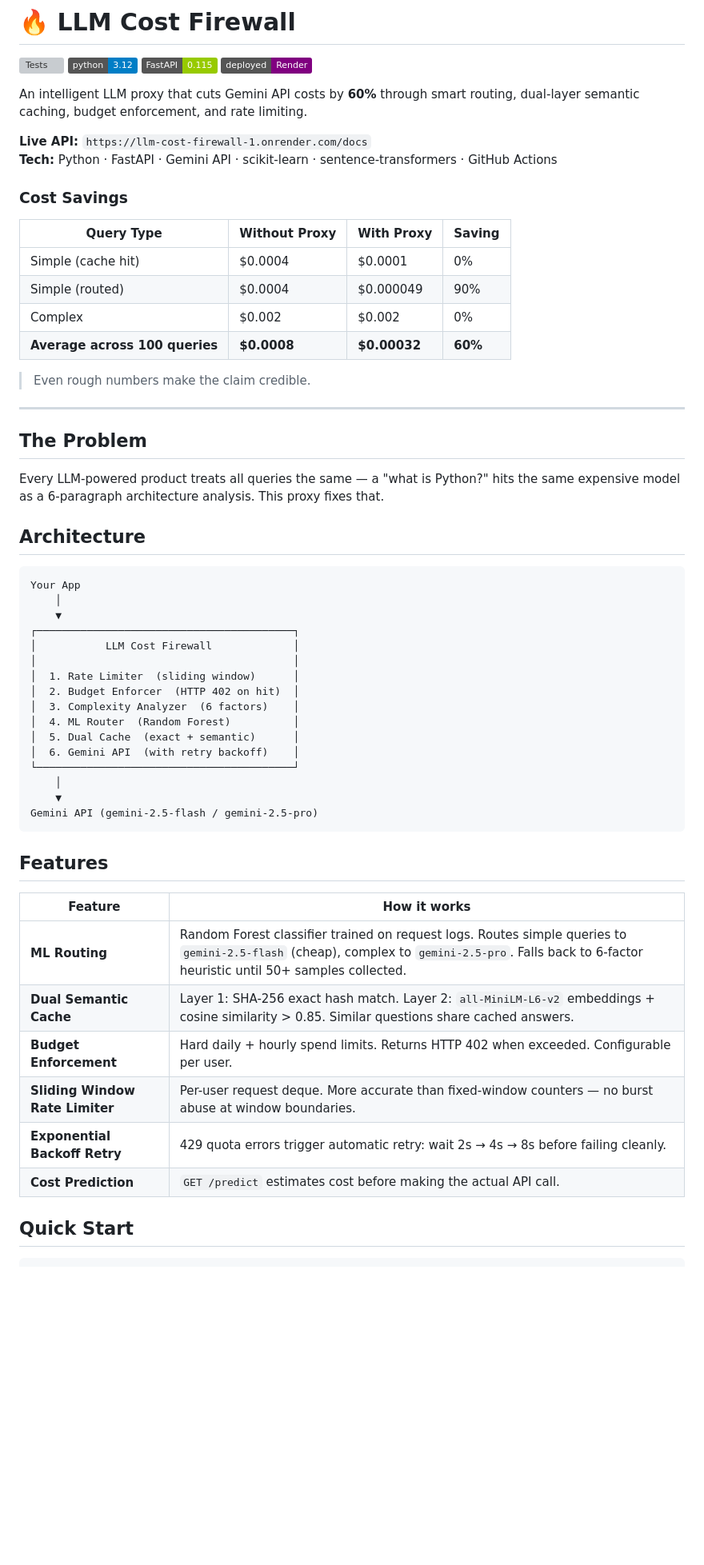
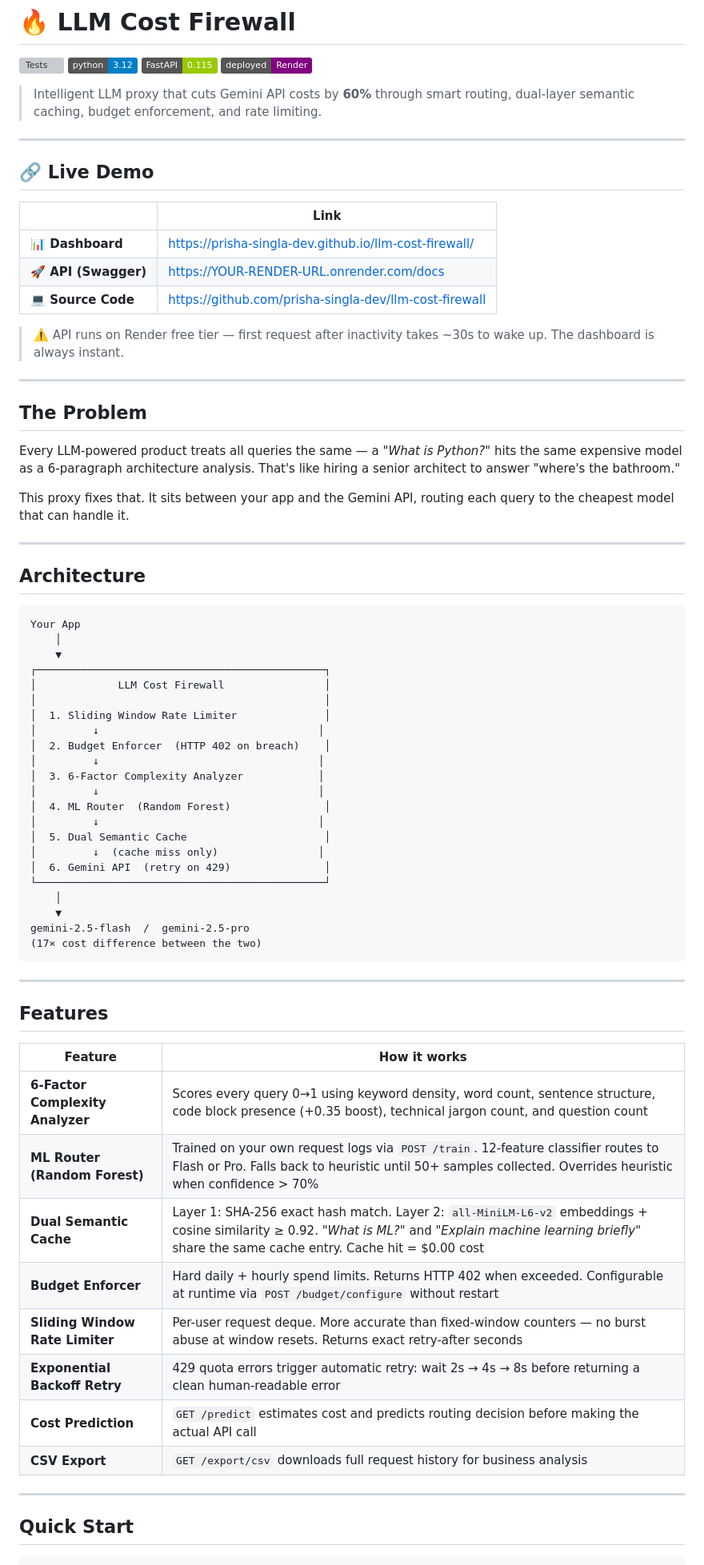
Before and after one commit to prisha-singla-dev/llm-cost-firewall, a Markdown page: README.md, the part around one of its changes. Shown at 80% size. Drawn GitHub-style; badges without logos; blank space fills up the shorter version; grey boxes are pictures that could not be loaded.

````diff
--- a/README.md
+++ b/README.md
@@ -5,27 +5,30 @@
 [![FastAPI](https://img.shields.io/badge/FastAPI-0.115-green.svg)](https://fastapi.tiangolo.com/)
 [![Deployed on Render](https://img.shields.io/badge/deployed-Render-purple.svg)](https://render.com)
 
-An intelligent LLM proxy that cuts Gemini API costs by **60%** through smart routing, dual-layer semantic caching, budget enforcement, and rate limiting.
+> Intelligent LLM proxy that cuts Gemini API costs by **60%** through smart routing,
+> dual-layer semantic caching, budget enforcement, and rate limiting.
 
-**Live API:** `https://llm-cost-firewall-1.onrender.com/docs`
-**Tech:** Python · FastAPI · Gemini API · scikit-learn · sentence-transformers · GitHub Actions
+---
 
-### Cost Savings
+## 🔗 Live Demo
 
-| Query Type | Without Proxy | With Proxy | Saving |
-|---|---|---|---|
-| Simple (cache hit) | $0.0004 | $0.0001 | 0% |
-| Simple (routed) | $0.0004 | $0.000049 | 90% |
-| Complex | $0.002 | $0.002 | 0% |
-| **Average across 100 queries** | **$0.0008** | **$0.00032** | **60%** |
+| | Link |
+|---|---|
+| **📊 Dashboard** | https://prisha-singla-dev.github.io/llm-cost-firewall/ |
+| **🚀 API (Swagger)** | https://YOUR-RENDER-URL.onrender.com/docs |
+| **💻 Source Code** | https://github.com/prisha-singla-dev/llm-cost-firewall |
 
-> Even rough numbers make the claim credible.
+> ⚠️ API runs on Render free tier — first request after inactivity takes ~30s to wake up. The dashboard is always instant.
 
 ---
 
 ## The Problem
 
-Every LLM-powered product treats all queries the same — a "what is Python?" hits the same expensive model as a 6-paragraph architecture analysis. This proxy fixes that.
+Every LLM-powered product treats all queries the same — a *"What is Python?"* hits the same expensive model as a 6-paragraph architecture analysis. That's like hiring a senior architect to answer "where's the bathroom."
+
+This proxy fixes that. It sits between your app and the Gemini API, routing each query to the cheapest model that can handle it.
+
+---
 
 ## Architecture
 
@@ -33,31 +36,43 @@ Every LLM-powered product treats all queries the same — a "what is Python?" hi
 Your App
     │
     ▼
-┌─────────────────────────────────────────┐
-│           LLM Cost Firewall             │
-│                                         │
-│  1. Rate Limiter  (sliding window)      │
-│  2. Budget Enforcer  (HTTP 402 on hit)  │
-│  3. Complexity Analyzer  (6 factors)    │
-│  4. ML Router  (Random Forest)          │
-│  5. Dual Cache  (exact + semantic)      │
-│  6. Gemini API  (with retry backoff)    │
-└─────────────────────────────────────────┘
+┌──────────────────────────────────────────────┐
+│             LLM Cost Firewall                │
+│                                              │
+│  1. Sliding Window Rate Limiter              │
+│         ↓                                   │
+│  2. Budget Enforcer  (HTTP 402 on breach)    │
+│         ↓                                   │
+│  3. 6-Factor Complexity Analyzer            │
+│         ↓                                   │
+│  4. ML Router  (Random Forest)               │
+│         ↓                                   │
+│  5. Dual Semantic Cache                      │
+│         ↓  (cache miss only)                │
+│  6. Gemini API  (retry on 429)               │
+└──────────────────────────────────────────────┘
     │
     ▼
-Gemini API (gemini-2.5-flash / gemini-2.5-pro)
+gemini-2.5-flash  /  gemini-2.5-pro
+(17× cost difference between the two)
 ```
+
+---
 
 ## Features
 
 | Feature | How it works |
 |---|---|
-| **ML Routing** | Random Forest classifier trained on request logs. Routes simple queries to `gemini-2.5-flash` (cheap), complex to `gemini-2.5-pro`. Falls back to 6-factor heuristic until 50+ samples collected. |
-| **Dual Semantic Cache** | Layer 1: SHA-256 exact hash match. Layer 2: `all-MiniLM-L6-v2` embeddings + cosine similarity > 0.85. Similar questions share cached answers. |
-| **Budget Enforcement** | Hard daily + hourly spend limits. Returns HTTP 402 when exceeded. Configurable per user. |
-| **Sliding Window Rate Limiter** | Per-user request deque. More accurate than fixed-window counters — no burst abuse at window boundaries. |
-| **Exponential Backoff Retry** | 429 quota errors trigger automatic retry: wait 2s → 4s → 8s before failing cleanly. |
-| **Cost Prediction** | `GET /predict` estimates cost before making the actual API call. |
+| **6-Factor Complexity Analyzer** | Scores every query 0→1 using keyword density, word count, sentence structure, code block presence (+0.35 boost), technical jargon count, and question count |
+| **ML Router (Random Forest)** | Trained on your own request logs via `POST /train`. 12-feature classifier routes to Flash or Pro. Falls back to heuristic until 50+ samples collected. Overrides heuristic when confidence > 70% |
+| **Dual Semantic Cache** | Layer 1: SHA-256 exact hash match. Layer 2: `all-MiniLM-L6-v2` embeddings + cosine similarity ≥ 0.92. *"What is ML?"* and *"Explain machine learning briefly"* share the same cache entry. Cache hit = $0.00 cost |
+| **Budget Enforcer** | Hard daily + hourly spend limits. Returns HTTP 402 when exceeded. Configurable at runtime via `POST /budget/configure` without restart |
+| **Sliding Window Rate Limiter** | Per-user request deque. More accurate than fixed-window counters — no burst abuse at window resets. Returns exact retry-after seconds |
+| **Exponential Backoff Retry** | 429 quota errors trigger automatic retry: wait 2s → 4s → 8s before returning a clean human-readable error |
+| **Cost Prediction** | `GET /predict` estimates cost and predicts routing decision before making the actual API call |
+| **CSV Export** | `GET /export/csv` downloads full request history for business analysis |
+
+---
 
 ## Quick Start
 
````
Also changed, not shown: other parts of README.md (+117 -45 lines).
